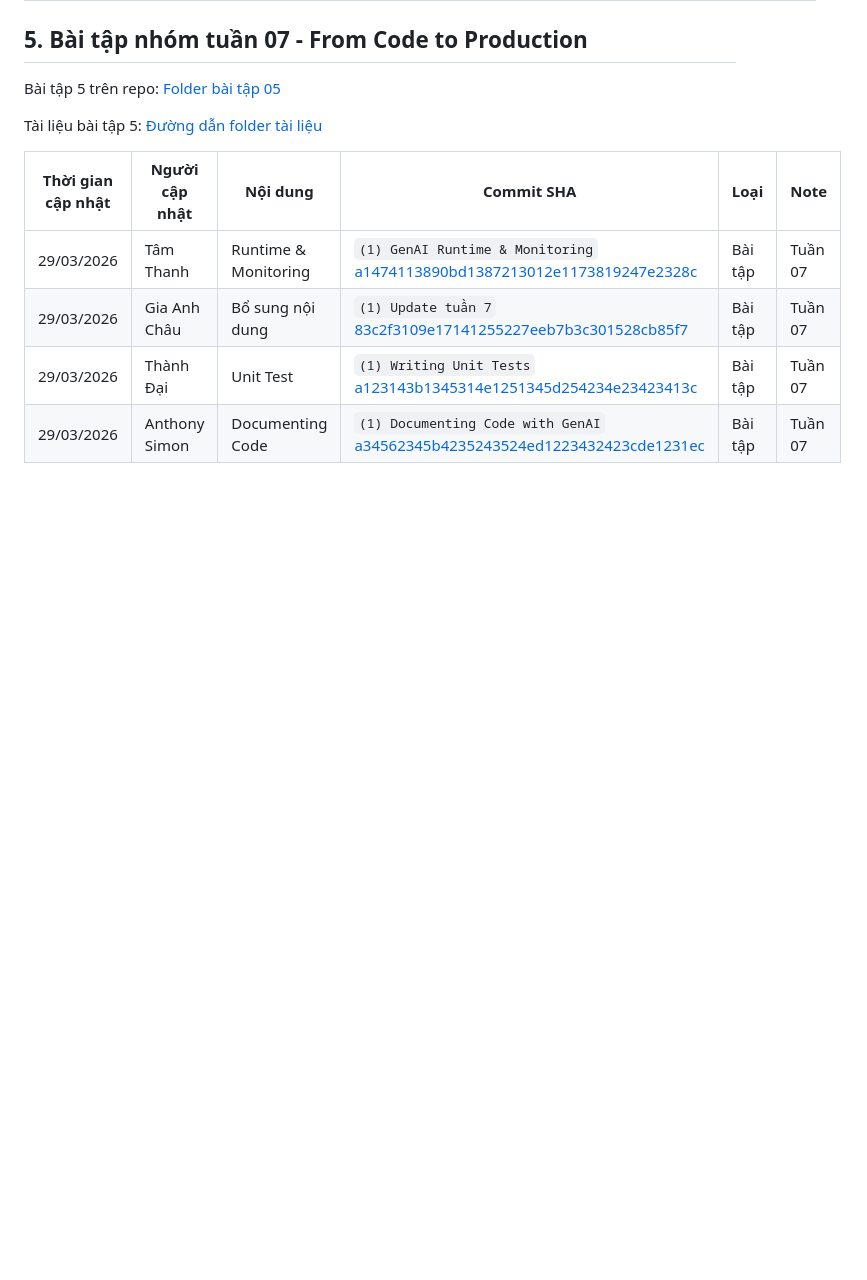
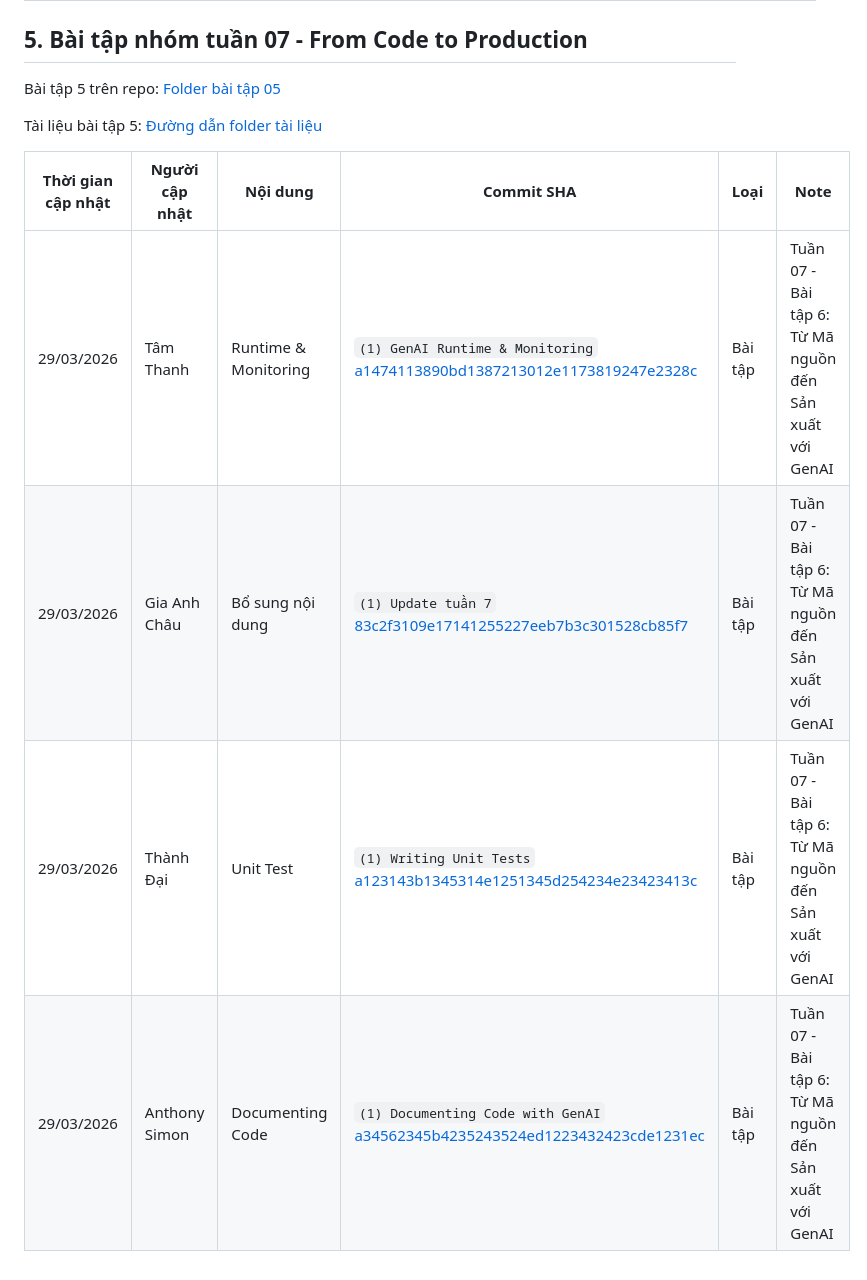
Before and after one commit to Cgaz275/NHOM_SGU2026_SeminarChuyenDe_DCT122C3, a Markdown page: CommitLog.md, the part around the change. Drawn GitHub-style; blank space fills up the shorter version.

Commit message:
[Dlk] [S3/week07_exercies] Tuan07-Baitap: Bổ sung nội dung CommitLog Tuần 7

```diff
--- a/CommitLog.md
+++ b/CommitLog.md
@@ -60,9 +60,9 @@ Bài tập 5 trên repo: [Folder bài tập 05](https://github.com/Cgaz275/NHOM_
 
 Tài liệu bài tập 5: [Đường dẫn folder tài liệu](https://github.com/Cgaz275/NHOM_SGU2026_SeminarChuyenDe_DCT122C3/tree/exercies/week07/Exercises/Week07_X%C3%A2y%20d%E1%BB%B1ng%20s%E1%BA%A3n%20ph%E1%BA%A9m%20ph%E1%BA%A7n%20m%E1%BB%81m%20d%C3%B9ng%20GenAI)
 
-| Thời gian cập nhật | Người cập nhật | Nội dung             | Commit SHA                                                                                                                                                                                          | Loại    | Note    |
-| ------------------ | -------------- | -------------------- | --------------------------------------------------------------------------------------------------------------------------------------------------------------------------------------------------- | ------- | ------- |
-| 29/03/2026         | Tâm Thanh      | Runtime & Monitoring | `(1) GenAI Runtime & Monitoring` <br> [a1474113890bd1387213012e1173819247e2328c](https://github.com/Cgaz275/NHOM_SGU2026_SeminarChuyenDe_DCT122C3/tree/a1474113890bd1387213012e1173819247e2328c)    | Bài tập | Tuần 07 |
-| 29/03/2026         | Gia Anh Châu   | Bổ sung nội dung     | `(1) Update tuần 7` <br> [83c2f3109e17141255227eeb7b3c301528cb85f7](https://github.com/Cgaz275/NHOM_SGU2026_SeminarChuyenDe_DCT122C3/tree/83c2f3109e17141255227eeb7b3c301528cb85f7)                 | Bài tập | Tuần 07 |
-| 29/03/2026         | Thành Đại      | Unit Test            | `(1) Writing Unit Tests` <br> [a123143b1345314e1251345d254234e23423413c](https://github.com/Cgaz275/NHOM_SGU2026_SeminarChuyenDe_DCT122C3/tree/a123143b1345314e1251345d254234e23423413c)            | Bài tập | Tuần 07 |
-| 29/03/2026         | Anthony Simon  | Documenting Code     | `(1) Documenting Code with GenAI` <br> [a34562345b4235243524ed1223432423cde1231ec](https://github.com/Cgaz275/NHOM_SGU2026_SeminarChuyenDe_DCT122C3/tree/a34562345b4235243524ed1223432423cde1231ec) | Bài tập | Tuần 07 |
+| Thời gian cập nhật | Người cập nhật | Nội dung             | Commit SHA                                                                                                                                                                                          | Loại    | Note                                                    |
+| ------------------ | -------------- | -------------------- | --------------------------------------------------------------------------------------------------------------------------------------------------------------------------------------------------- | ------- | ------------------------------------------------------- |
+| 29/03/2026         | Tâm Thanh      | Runtime & Monitoring | `(1) GenAI Runtime & Monitoring` <br> [a1474113890bd1387213012e1173819247e2328c](https://github.com/Cgaz275/NHOM_SGU2026_SeminarChuyenDe_DCT122C3/tree/a1474113890bd1387213012e1173819247e2328c)    | Bài tập | Tuần 07 - Bài tập 6: Từ Mã nguồn đến Sản xuất với GenAI |
+| 29/03/2026         | Gia Anh Châu   | Bổ sung nội dung     | `(1) Update tuần 7` <br> [83c2f3109e17141255227eeb7b3c301528cb85f7](https://github.com/Cgaz275/NHOM_SGU2026_SeminarChuyenDe_DCT122C3/tree/83c2f3109e17141255227eeb7b3c301528cb85f7)                 | Bài tập | Tuần 07 - Bài tập 6: Từ Mã nguồn đến Sản xuất với GenAI |
+| 29/03/2026         | Thành Đại      | Unit Test            | `(1) Writing Unit Tests` <br> [a123143b1345314e1251345d254234e23423413c](https://github.com/Cgaz275/NHOM_SGU2026_SeminarChuyenDe_DCT122C3/tree/a123143b1345314e1251345d254234e23423413c)            | Bài tập | Tuần 07 - Bài tập 6: Từ Mã nguồn đến Sản xuất với GenAI |
+| 29/03/2026         | Anthony Simon  | Documenting Code     | `(1) Documenting Code with GenAI` <br> [a34562345b4235243524ed1223432423cde1231ec](https://github.com/Cgaz275/NHOM_SGU2026_SeminarChuyenDe_DCT122C3/tree/a34562345b4235243524ed1223432423cde1231ec) | Bài tập | Tuần 07 - Bài tập 6: Từ Mã nguồn đến Sản xuất với GenAI |
```
